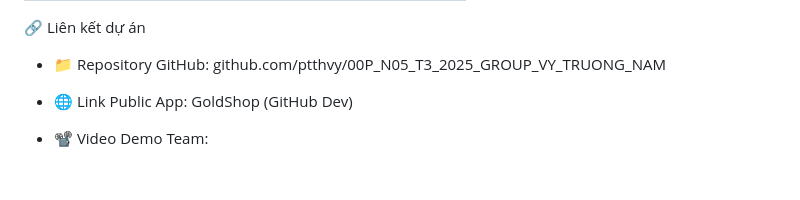
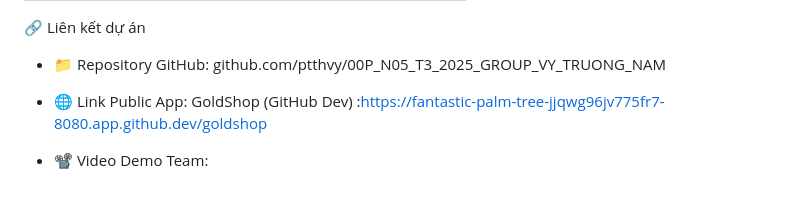
Before and after one commit to ptthvy/00P_N05_T3_2025_GROUP_VY_TRUONG_NAM, a Markdown page: README.md, the part around the change. GitHub-like rendering.

```diff
--- a/README.md
+++ b/README.md
@@ -137,6 +137,6 @@ Phương thức:
 github.com/ptthvy/00P_N05_T3_2025_GROUP_VY_TRUONG_NAM
 
 - 🌐 Link Public App:
-GoldShop (GitHub Dev)
+GoldShop (GitHub Dev) :https://fantastic-palm-tree-jjqwg96jv775fr7-8080.app.github.dev/goldshop
 
 - 📽️ Video Demo Team:
```
